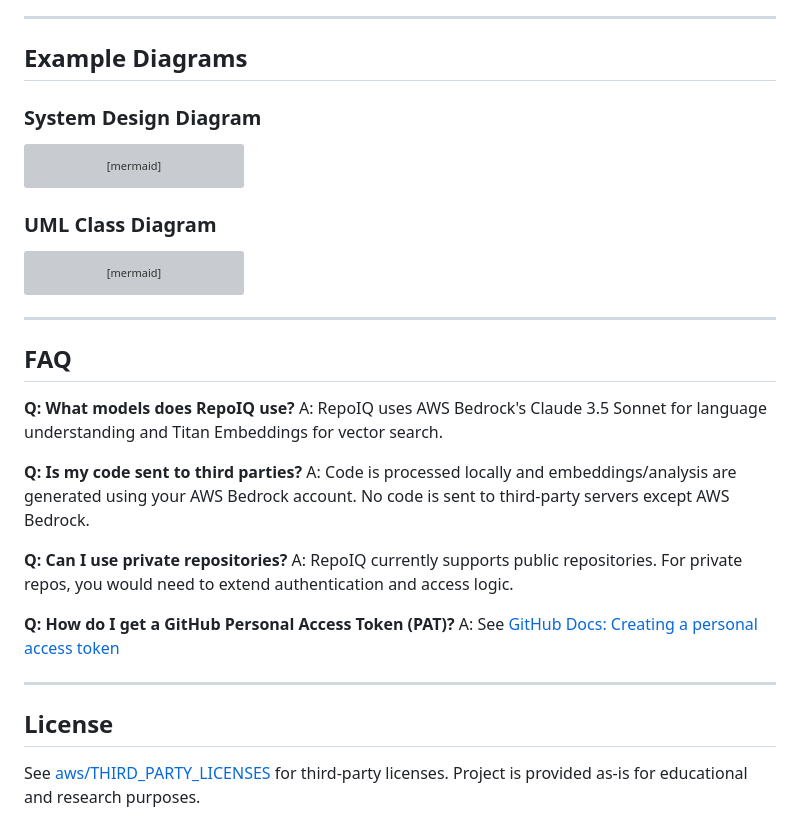
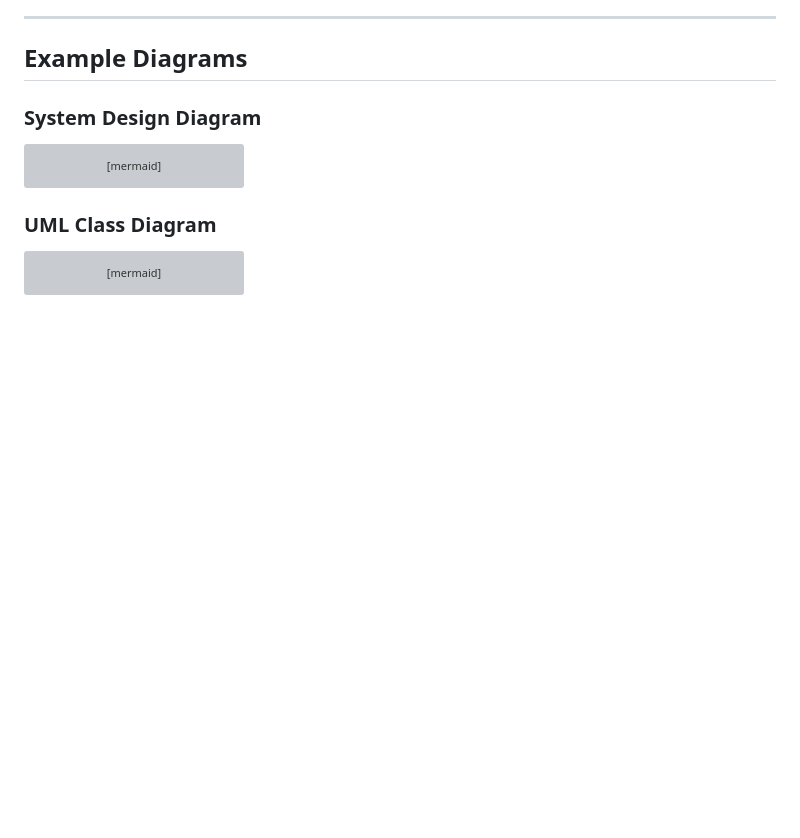
Before and after one commit to awsdeployer/REPOIQ, a Markdown page: README1.md, the part around the change. Rendered like a GitHub page; blank space fills up the shorter version; grey boxes are pictures that could not be loaded.

````diff
--- a/README1.md
+++ b/README1.md
@@ -202,25 +202,3 @@ classDiagram
     FlaskApp o-- "1" GitService
     FlaskApp "1" *-- "N" QASession
 ```
-
----
-
-## FAQ
-
-**Q: What models does RepoIQ use?**
-A: RepoIQ uses AWS Bedrock's Claude 3.5 Sonnet for language understanding and Titan Embeddings for vector search.
-
-**Q: Is my code sent to third parties?**
-A: Code is processed locally and embeddings/analysis are generated using your AWS Bedrock account. No code is sent to third-party servers except AWS Bedrock.
-
-**Q: Can I use private repositories?**
-A: RepoIQ currently supports public repositories. For private repos, you would need to extend authentication and access logic.
-
-**Q: How do I get a GitHub Personal Access Token (PAT)?**
-A: See [GitHub Docs: Creating a personal access token](https://docs.github.com/en/github/authenticating-to-github/creating-a-personal-access-token)
-
----
-
-## License
-
-See [aws/THIRD_PARTY_LICENSES](aws/THIRD_PARTY_LICENSES) for third-party licenses. Project is provided as-is for educational and research purposes.
````
